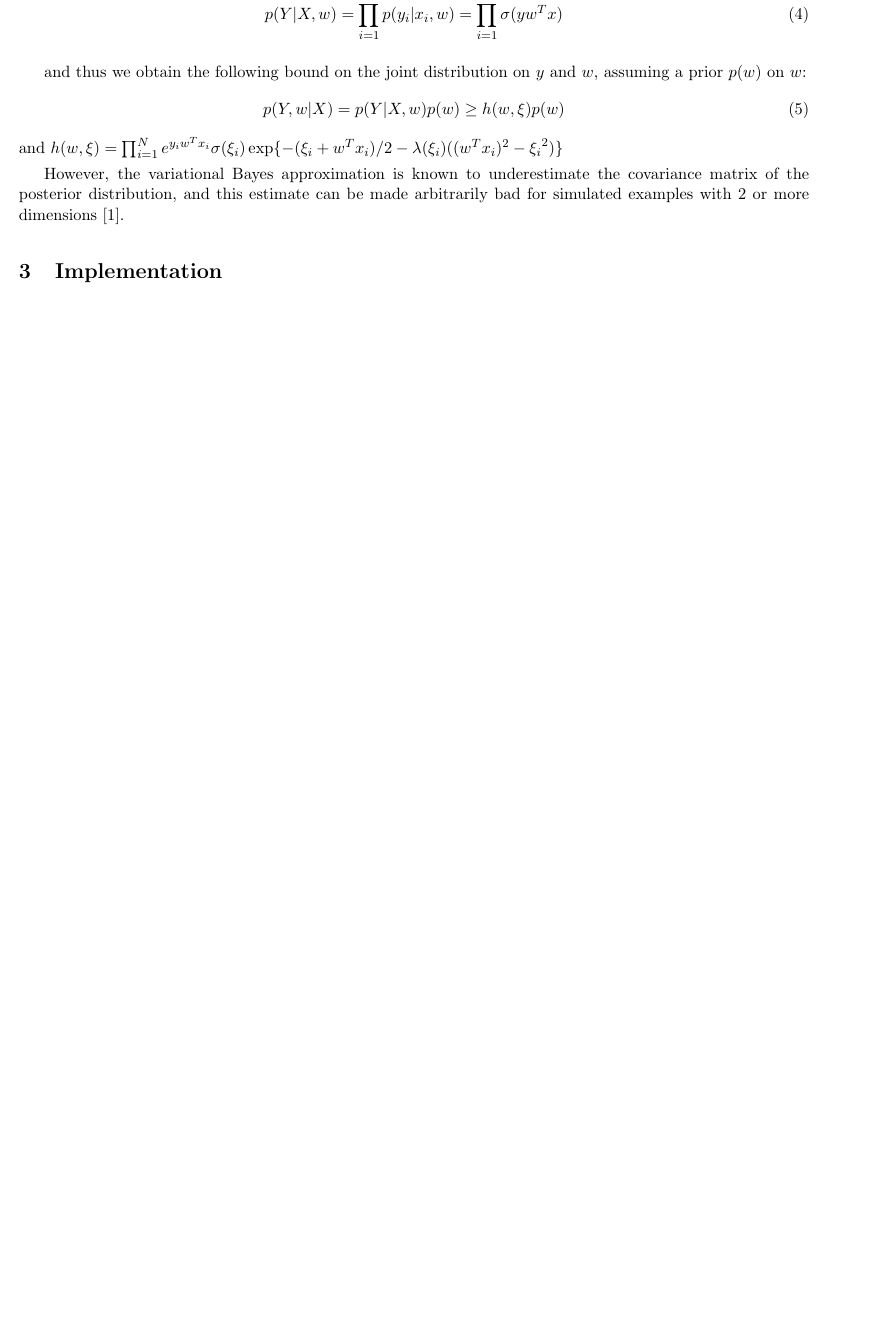
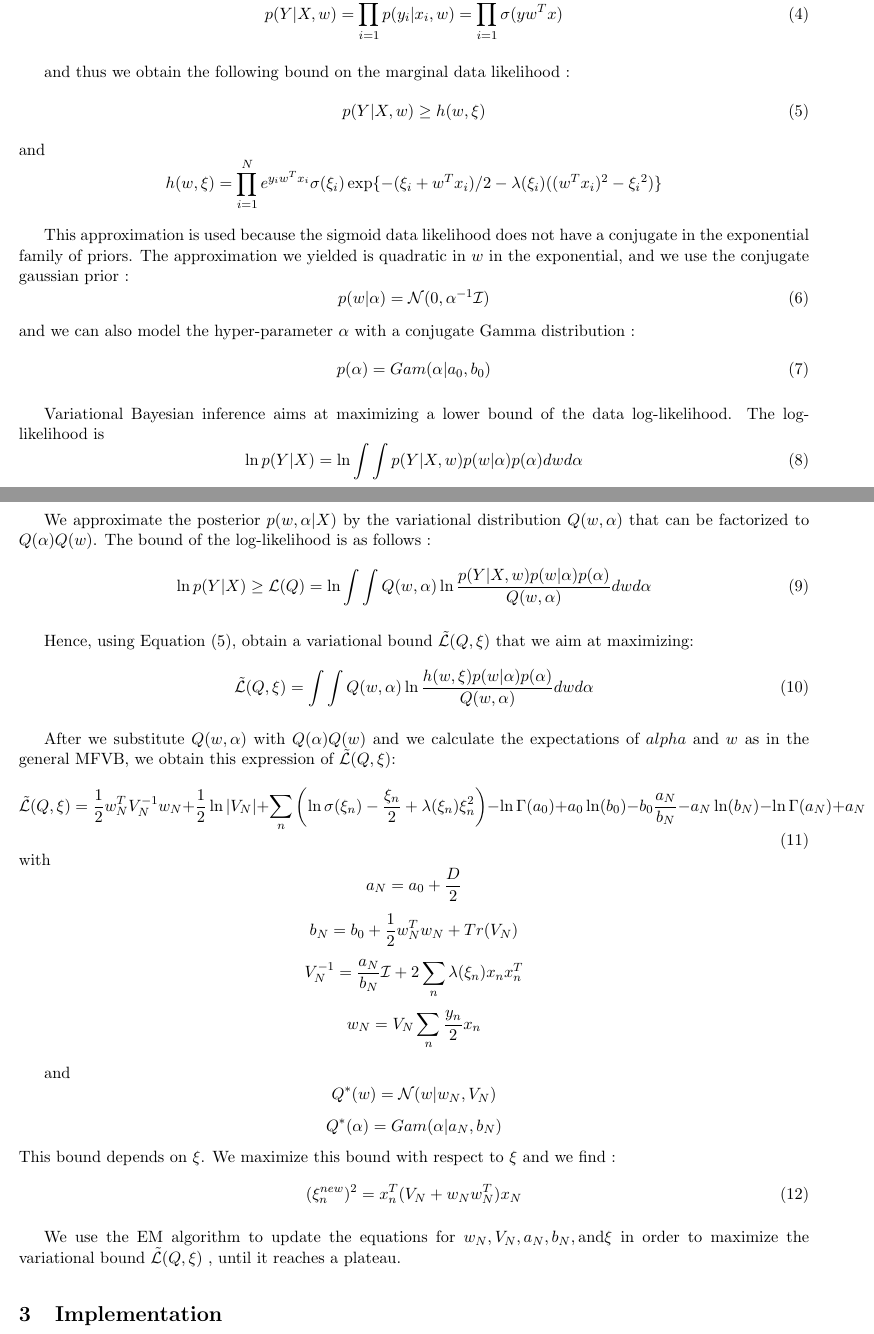
Before and after one commit to colin78/machine_learning, a LaTeX document (paper.tex, which reads mfvb.tex): part of page 2 of 9 before the commit and two parts of pages 2 and 3 of 10 after it, the two joined at a grey line, cut so that both start at the same text, the shorter picture padded with empty space. Compiled offline with pdfLaTeX; a LaTeX package or settings file that is missing is left out.

Commit message:
small changes + mfvb rim's version

```diff
--- a/mfvb.tex
+++ b/mfvb.tex
@@ -29,11 +29,55 @@ To every training set observation $(x_n, y_n)$, there is a variational parameter
 p( Y | X, w)=\prod_{i=1}^{N} p(y_i | x_i, w) = \prod_{i=1}^{N} \sigma(y w^T x)
 \end{equation}
 
-and thus we obtain the following bound on the joint distribution on $y$ and $w$, assuming a prior $p(w)$ on $w$:
+and thus we obtain the following bound on the marginal data likelihood :
 \begin{equation}
-p( Y , w | X)=p( Y | X, w)p(w) \geq h(w, \xi)p(w)
+p( Y | X, w) \geq h(w, \xi)
 \end{equation}
-and $h(w,\xi) = \prod_{i=1}^{N} e^{y_iw^T x_i} \sigma(\xi_i)\exp\{-(\xi_i+w^T x_i)/2-\lambda(\xi_i)((w^T x_i)^2-{\xi_i}^2)\}$
+and
+$$h(w,\xi) = \prod_{i=1}^{N} e^{y_iw^T x_i} \sigma(\xi_i)\exp\{-(\xi_i+w^T x_i)/2-\lambda(\xi_i)((w^T x_i)^2-{\xi_i}^2)\}$$
+
+This approximation is used because the sigmoid data likelihood does not have a conjugate in the exponential family of priors. The approximation we yielded is quadratic in $w$ in the exponential, and we use the conjugate gaussian prior :
+\begin{equation}
+p( w | \alpha) = \mathcal{N}(0, \alpha ^{-1} \mathcal{I})
+\end{equation}
+and we can also model the hyper-parameter $\alpha$ with a conjugate Gamma distribution :
+\begin{equation}
+p(\alpha) = Gam( \alpha | a_0, b_0)
+\end{equation}
+
+Variational Bayesian inference aims at maximizing a lower bound of the data log-likelihood. The log-likelihood is
+\begin{equation}
+\ln p(Y| X)=\ln \int\int p(Y| X, w) p(w |\alpha)p(\alpha)dw d\alpha
+\end{equation}
+
+We approximate the posterior $p(w, \alpha | X)$ by the variational distribution $Q(w, \alpha)$ that can be factorized to $Q(\alpha)Q(w)$. The bound of the log-likelihood is as follows :
+\begin{equation}
+\ln p(Y| X) \geq \mathcal{L}(Q)=\ln \int\int Q(w, \alpha) \ln \dfrac{p(Y| X, w) p(w |\alpha)p(\alpha)}{Q(w,\alpha)}dw d\alpha
+\end{equation}
+
+Hence, using Equation (5), obtain a variational bound $ \mathcal{\tilde{L}}(Q, \xi) $  that we aim at maximizing:
+\begin{equation}
+\mathcal{\tilde{L}}(Q, \xi)=\int\int Q(w, \alpha) \ln \dfrac{h(w,\xi) p(w |\alpha)p(\alpha)}{Q(w,\alpha)}dw d\alpha
+\end{equation}
+
+After we substitute $Q(w, \alpha)$ with $Q(\alpha)Q(w)$ and we calculate the expectations of
+$alpha$ and $w$ as in the general MFVB, we obtain this expression of  $ \mathcal{\tilde{L}}(Q, \xi) $:
+\begin{equation}
+\mathcal{\tilde{L}}(Q, \xi)=\frac{1}{2}w_N^T V_N^{-1} w_N + \frac{1}{2} \ln |V_N| + \sum_{n} \left( \ln \sigma(\xi_n) - \frac{\xi_n}{2} + \lambda(\xi_n)\xi_n^2\right)-\ln \Gamma(a_0) +a_0 \ln(b_0)-b_0\frac{a_N}{b_N}-a_N \ln(b_N)-\ln \Gamma(a_N) +a_N
+\end{equation}
+with
+$$a_N=a_0 +\frac{D}{2} $$
+$$b_N=b_0+\frac{1}{2}w_N^T w_N +Tr(V_N)$$
+$$V_N^{-1}=\frac{a_N}{b_N} \mathcal{I} +2 \sum_{n} \lambda(\xi_n)x_n x_n^T$$
+$$w_N=V_N \sum_{n}\frac{y_n}{2}x_n $$
+
+and
+$$Q ^ *(w)=\mathcal{N}(w | w_N, V_N)$$
+$$Q^ *(\alpha)=Gam(\alpha | a_N, b_N)$$
+This bound depends on $\xi$. We maximize this bound with respect to $\xi$ and we find :
+\begin{equation}
+(\xi_n^{new})^2=x_n^T (V_N +w_Nw_N ^T) x_N
+\end{equation}
 
 
-However, the variational Bayes approximation is known to underestimate the covariance matrix of the posterior distribution, and this estimate can be made arbitrarily bad for simulated examples with 2 or more dimensions [1].
+We use the EM algorithm to update the equations for $ w_N , V_N, a_N, b_N, \text{and}  \xi $ in order to maximize the variational bound $\mathcal{\tilde{L}}(Q, \xi)$ , until it reaches a plateau.
```
Also changed, not shown: comp.tex (+1 -1 lines), paper.pdf.
